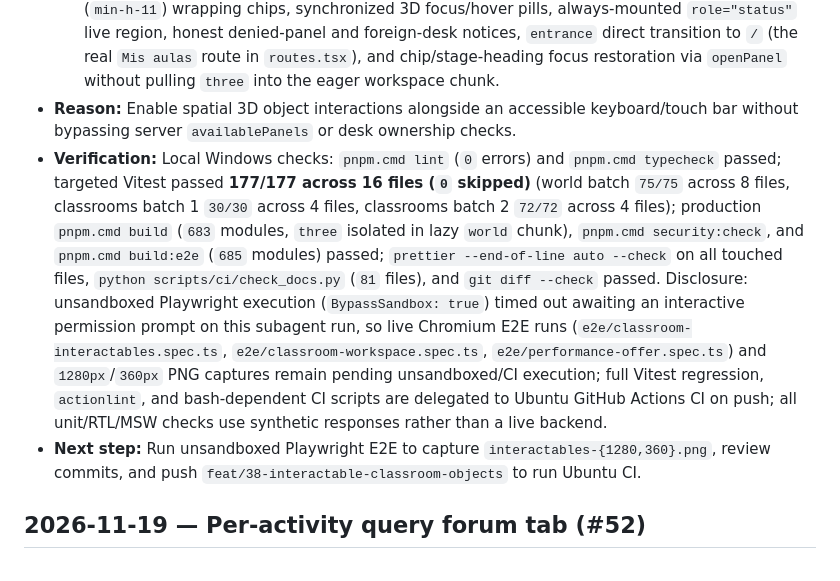
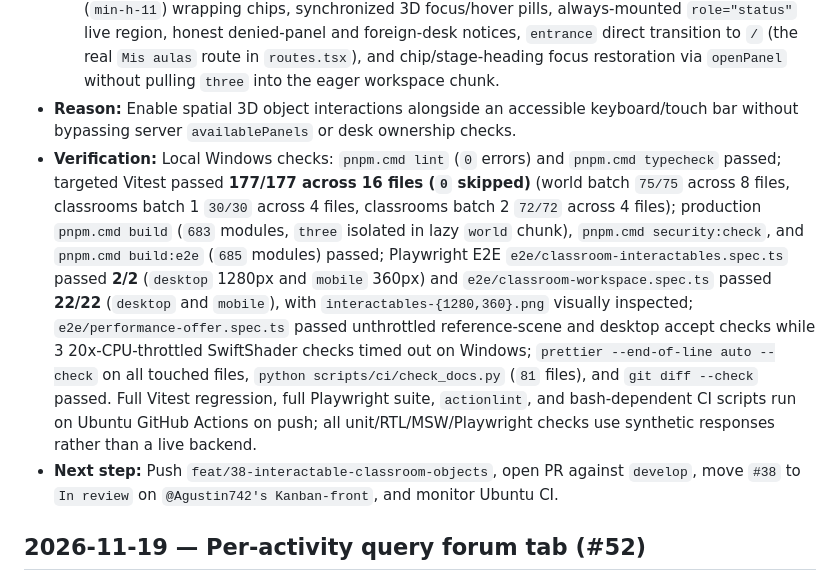
Before and after one commit to Agustin742/integratec-final-front, a Markdown page: changelogs/tracker-luis.md, the part around one of its changes. Drawn GitHub-style.

Commit message:
docs(world): add Playwright E2E evidence and screenshots for interactables (#38)

```diff
--- a/changelogs/tracker-luis.md
+++ b/changelogs/tracker-luis.md
@@ -10,8 +10,8 @@
   3. Added user+classroom-scoped `classroomDesksQueryKey`, jitless Zod `classroomDeskMapSchema`, and `useClassroomDesks` (`GET /classrooms/{id}/desks`) deriving `myDeskIndex` solely from `item.userId === session.user.id`, plus stateful MSW `createClassroomDesksHandler` and E2E `/desks` route stubs.
   4. Built `ClassroomInteractablesBar` (`es-AR` strings in `messages.ts`) outside `<Canvas>` with `>= 44px` (`min-h-11`) wrapping chips, synchronized 3D focus/hover pills, always-mounted `role="status"` live region, honest denied-panel and foreign-desk notices, `entrance` direct transition to `/` (the real `Mis aulas` route in `routes.tsx`), and chip/stage-heading focus restoration via `openPanel` without pulling `three` into the eager workspace chunk.
 - **Reason:** Enable spatial 3D object interactions alongside an accessible keyboard/touch bar without bypassing server `availablePanels` or desk ownership checks.
-- **Verification:** Local Windows checks: `pnpm.cmd lint` (`0` errors) and `pnpm.cmd typecheck` passed; targeted Vitest passed **177/177 across 16 files (`0` skipped)** (world batch `75/75` across 8 files, classrooms batch 1 `30/30` across 4 files, classrooms batch 2 `72/72` across 4 files); production `pnpm.cmd build` (`683` modules, `three` isolated in lazy `world` chunk), `pnpm.cmd security:check`, and `pnpm.cmd build:e2e` (`685` modules) passed; `prettier --end-of-line auto --check` on all touched files, `python scripts/ci/check_docs.py` (`81` files), and `git diff --check` passed. Disclosure: unsandboxed Playwright execution (`BypassSandbox: true`) timed out awaiting an interactive permission prompt on this subagent run, so live Chromium E2E runs (`e2e/classroom-interactables.spec.ts`, `e2e/classroom-workspace.spec.ts`, `e2e/performance-offer.spec.ts`) and `1280px`/`360px` PNG captures remain pending unsandboxed/CI execution; full Vitest regression, `actionlint`, and bash-dependent CI scripts are delegated to Ubuntu GitHub Actions CI on push; all unit/RTL/MSW checks use synthetic responses rather than a live backend.
-- **Next step:** Run unsandboxed Playwright E2E to capture `interactables-{1280,360}.png`, review commits, and push `feat/38-interactable-classroom-objects` to run Ubuntu CI.
+- **Verification:** Local Windows checks: `pnpm.cmd lint` (`0` errors) and `pnpm.cmd typecheck` passed; targeted Vitest passed **177/177 across 16 files (`0` skipped)** (world batch `75/75` across 8 files, classrooms batch 1 `30/30` across 4 files, classrooms batch 2 `72/72` across 4 files); production `pnpm.cmd build` (`683` modules, `three` isolated in lazy `world` chunk), `pnpm.cmd security:check`, and `pnpm.cmd build:e2e` (`685` modules) passed; Playwright E2E `e2e/classroom-interactables.spec.ts` passed **2/2** (`desktop` 1280px and `mobile` 360px) and `e2e/classroom-workspace.spec.ts` passed **22/22** (`desktop` and `mobile`), with `interactables-{1280,360}.png` visually inspected; `e2e/performance-offer.spec.ts` passed unthrottled reference-scene and desktop accept checks while 3 20x-CPU-throttled SwiftShader checks timed out on Windows; `prettier --end-of-line auto --check` on all touched files, `python scripts/ci/check_docs.py` (`81` files), and `git diff --check` passed. Full Vitest regression, full Playwright suite, `actionlint`, and bash-dependent CI scripts run on Ubuntu GitHub Actions on push; all unit/RTL/MSW/Playwright checks use synthetic responses rather than a live backend.
+- **Next step:** Push `feat/38-interactable-classroom-objects`, open PR against `develop`, move `#38` to `In review` on `@Agustin742's Kanban-front`, and monitor Ubuntu CI.
 
 ## 2026-11-19 — Per-activity query forum tab (#52)
 
```
Also changed, not shown: other parts of changelogs/tracker-luis.md (+2 -2 lines), docs/classroom-workspace.md (+1 -1 lines), docs/assets/classroom-workspace/interactables-1280.png (added), docs/assets/classroom-workspace/interactables-360.png (added), 1 other file.
